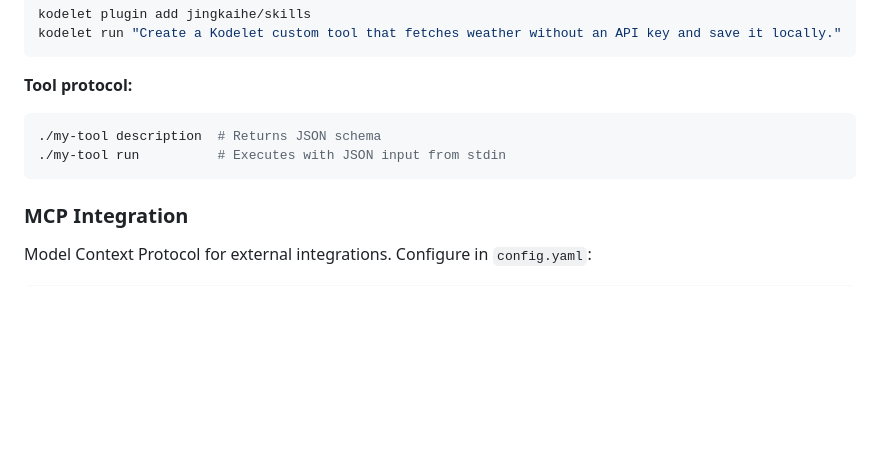
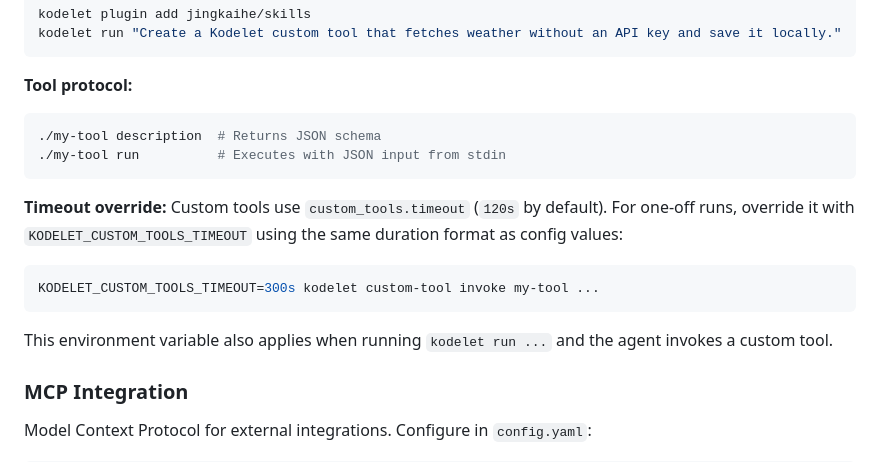
Before and after one commit to jingkaihe/kodelet, a Markdown page: skills/kodelet/SKILL.md, the part around the change. Drawn GitHub-style; blank space fills up the shorter version.

````diff
--- a/skills/kodelet/SKILL.md
+++ b/skills/kodelet/SKILL.md
@@ -375,6 +375,15 @@ kodelet run "Create a Kodelet custom tool that fetches weather without an API ke
 ./my-tool run          # Executes with JSON input from stdin
 ```
 
+**Timeout override:**
+Custom tools use `custom_tools.timeout` (`120s` by default). For one-off runs, override it with `KODELET_CUSTOM_TOOLS_TIMEOUT` using the same duration format as config values:
+
+```bash
+KODELET_CUSTOM_TOOLS_TIMEOUT=300s kodelet custom-tool invoke my-tool ...
+```
+
+This environment variable also applies when running `kodelet run ...` and the agent invokes a custom tool.
+
 ### MCP Integration
 Model Context Protocol for external integrations. Configure in `config.yaml`:
 
````
Also changed, not shown: docs/MANUAL.md (+11 -0 lines).
